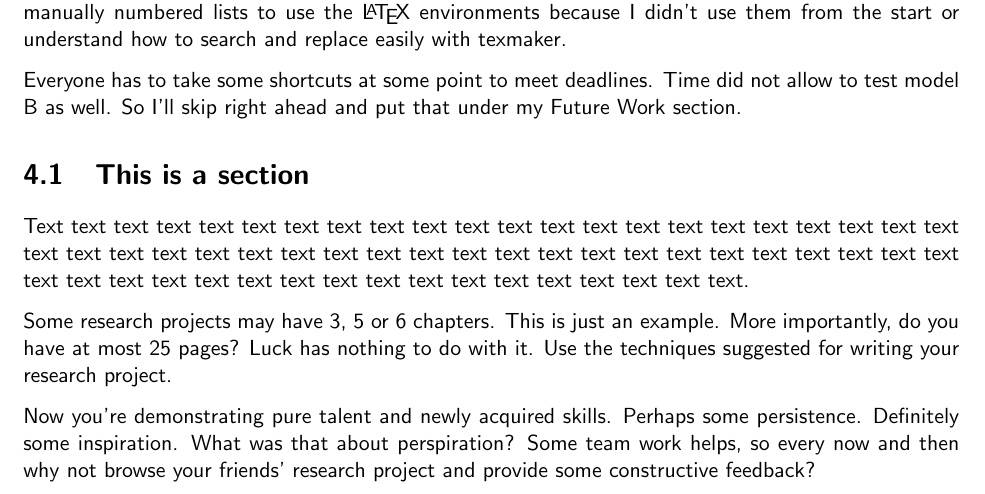
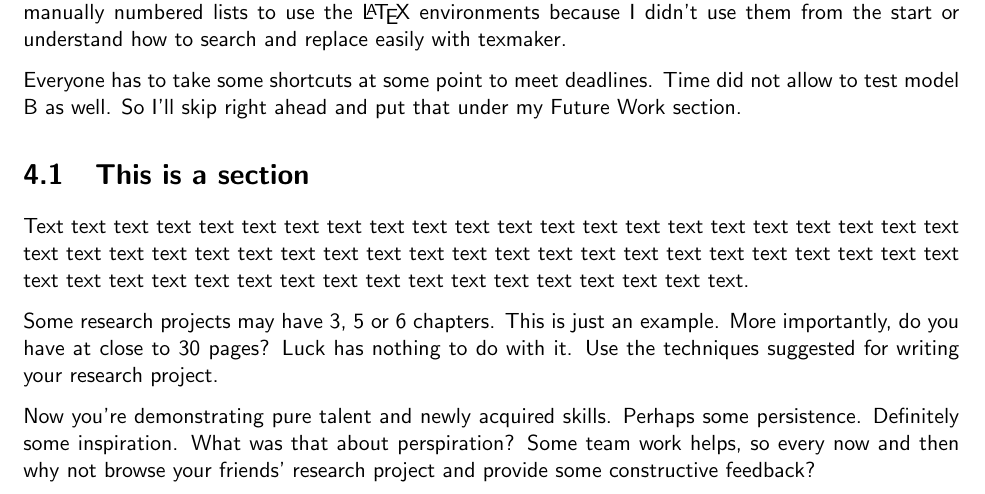
Before and after one commit to soot-bit/sm-project, a LaTeX thesis (master-document.tex, which reads chapter4.tex): part of page 7 of 9, cut so that both start at the same text. Compiled offline with pdfLaTeX.

Commit message:
Changed 25 to 30 pages in chapter 4 comments

```diff
--- a/chapter4.tex
+++ b/chapter4.tex
@@ -21,7 +21,7 @@ text text text text text text text text text text text text text text
 text text text text text.
 
 Some research projects may have 3, 5 or 6 chapters. This is just an example.
-More importantly, do you have at most 25 pages?
+More importantly, do you have at close to 30 pages?
 Luck has nothing to do with it. Use the techniques suggested for
 writing your research project.
 
```
